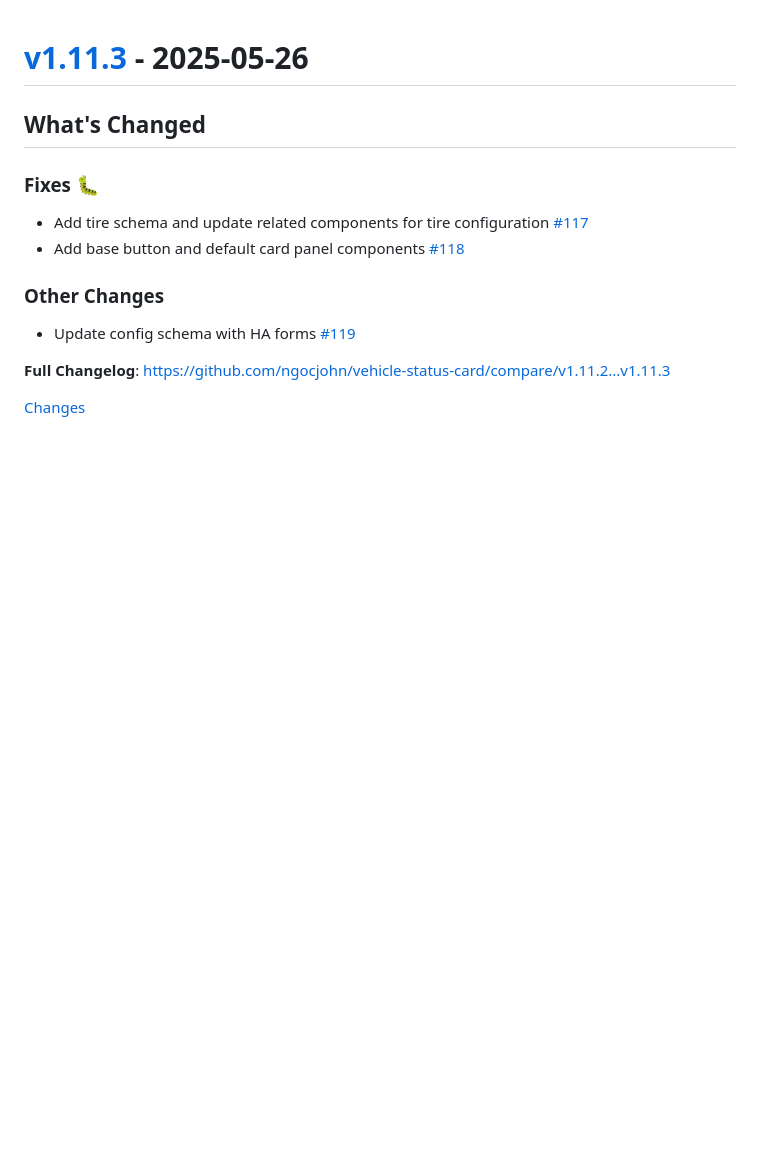
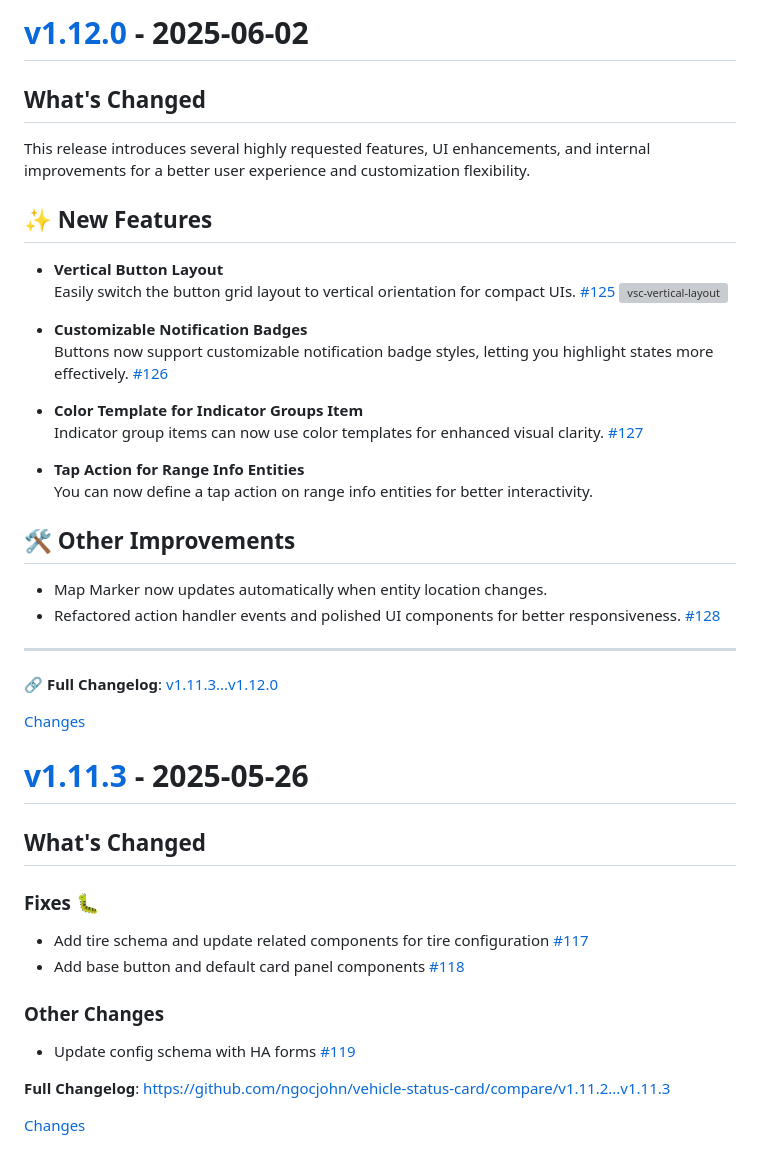
Before and after one commit to ngocjohn/vehicle-status-card, a Markdown page: CHANGELOG.md, the part around one of its changes. Rendered like a GitHub page; blank space fills up the shorter version; grey boxes are pictures that could not be loaded.

Commit message:
update changelog for v1.12.0 changes
    This commit was created by changelog-from-release in 'Update changelog' CI workflow

```diff
--- a/CHANGELOG.md
+++ b/CHANGELOG.md
@@ -1,3 +1,37 @@
+<a id="v1.12.0"></a>
+# [v1.12.0](https://github.com/ngocjohn/vehicle-status-card/releases/tag/v1.12.0) - 2025-06-02
+
+<!-- Release notes generated using configuration in .github/release.yml at v1.12.0 -->
+
+## What's Changed
+
+This release introduces several highly requested features, UI enhancements, and internal improvements for a better user experience and customization flexibility.
+
+## ✨ New Features
+- **Vertical Button Layout**
+  Easily switch the button grid layout to vertical orientation for compact UIs.  [#125](https://github.com/ngocjohn/vehicle-status-card/pull/125)
+![vsc-vertical-layout](https://github.com/user-attachments/assets/a1971290-afed-4dfe-9586-b7007818d60c)
+
+- **Customizable Notification Badges**
+  Buttons now support customizable notification badge styles, letting you highlight states more effectively. [#126](https://github.com/ngocjohn/vehicle-status-card/pull/126)
+
+- **Color Template for Indicator Groups Item**
+  Indicator group items can now use color templates for enhanced visual clarity.  [#127](https://github.com/ngocjohn/vehicle-status-card/pull/127)
+
+- **Tap Action for Range Info Entities**
+  You can now define a tap action on range info entities for better interactivity.
+
+## 🛠 Other Improvements
+- Map Marker now updates automatically when entity location changes.
+- Refactored action handler events and polished UI components for better responsiveness.  [#128](https://github.com/ngocjohn/vehicle-status-card/pull/128)
+
+---
+
+**🔗 Full Changelog**: [v1.11.3...v1.12.0](https://github.com/ngocjohn/vehicle-status-card/compare/v1.11.3...v1.12.0)
+
+[Changes][v1.12.0]
+
+
 <a id="v1.11.3"></a>
 # [v1.11.3](https://github.com/ngocjohn/vehicle-status-card/releases/tag/v1.11.3) - 2025-05-26
 
```
Also changed, not shown: other parts of CHANGELOG.md (+1 -0 lines).
